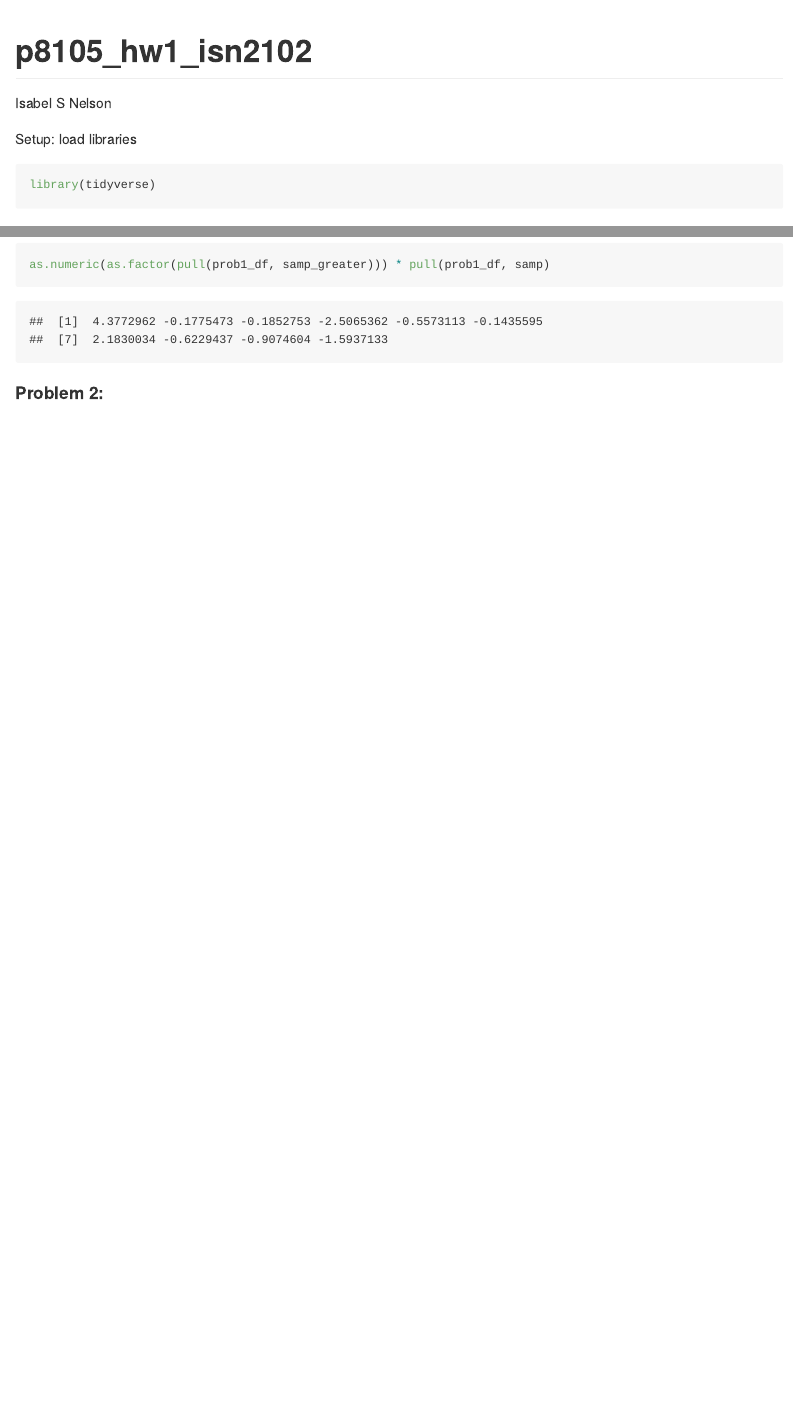
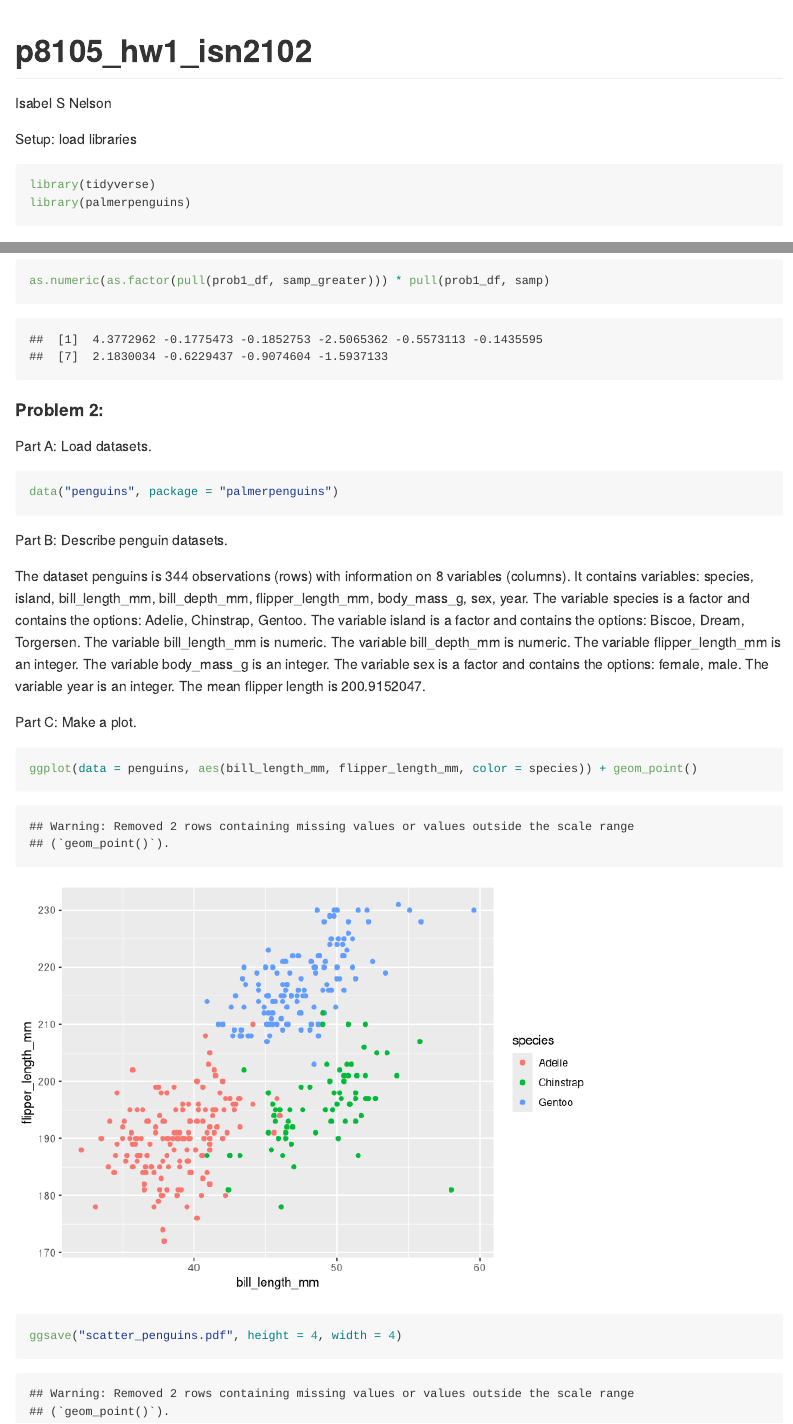
Before and after one commit to isn2102/Homework1, an R Markdown document (p8105_hw1_isn2102.Rmd): the page in a window 1100 px wide, from its top, and a second part further down, joined at a grey line. Rendered offline with R 4.5, knitr and Pandoc, with nearby package versions; code that draws random numbers runs with fixed seeds of ours; long lines of code are wrapped.

Commit message:
First pass at problem 2.

````diff
--- a/p8105_hw1_isn2102.Rmd
+++ b/p8105_hw1_isn2102.Rmd
@@ -7,6 +7,7 @@ output: github_document
 Setup: load libraries
 ```{r libraries, message = FALSE}
 library(tidyverse)
+library(palmerpenguins)
 ```
 
 #### Problem 1:
@@ -50,6 +51,19 @@ as.numeric(as.factor(pull(prob1_df, samp_greater))) * pull(prob1_df, samp)
 
 #### Problem 2:
 
-```{r}
+Part A: Load datasets.
+```{r penguins}
+data("penguins", package = "palmerpenguins")
+```
+
+Part B: Describe penguin datasets.
+
+The dataset penguins is `r nrow(penguins)` observations (rows) with information on `r ncol(penguins)` variables (columns). It contains variables: `r names(penguins)`. The variable species is a `r class(pull(penguins, "species"))` and contains the options: `r levels(pull(penguins, "species"))`. The variable island is a `r class(pull(penguins, "island"))` and contains the options: `r levels(pull(penguins, "island"))`. The variable bill_length_mm is `r class(pull(penguins, "bill_length_mm"))`. The variable bill_depth_mm is `r class(pull(penguins, "bill_depth_mm"))`. The variable flipper_length_mm is an `r class(pull(penguins, "flipper_length_mm"))`. The variable body_mass_g is an `r class(pull(penguins, "body_mass_g"))`. The variable sex is a `r class(pull(penguins, "sex"))` and contains the options: `r levels(pull(penguins, "sex"))`. The variable year is an `r class(pull(penguins, "body_mass_g"))`. The mean flipper length is `r mean(pull(penguins, "flipper_length_mm"), na.rm=TRUE)`.
+
+Part C: Make a plot.
+```{r plots}
+ggplot(data = penguins, aes(bill_length_mm, flipper_length_mm, color = species)) + geom_point()
+
+ggsave("scatter_penguins.pdf", height = 4, width = 4)
 
 ```
````
Also changed, not shown: p8105_hw1_isn2102.md, p8105_hw1_isn2102_files/figure-gfm/plots-1.png (added), scatter_penguins.pdf (added).
